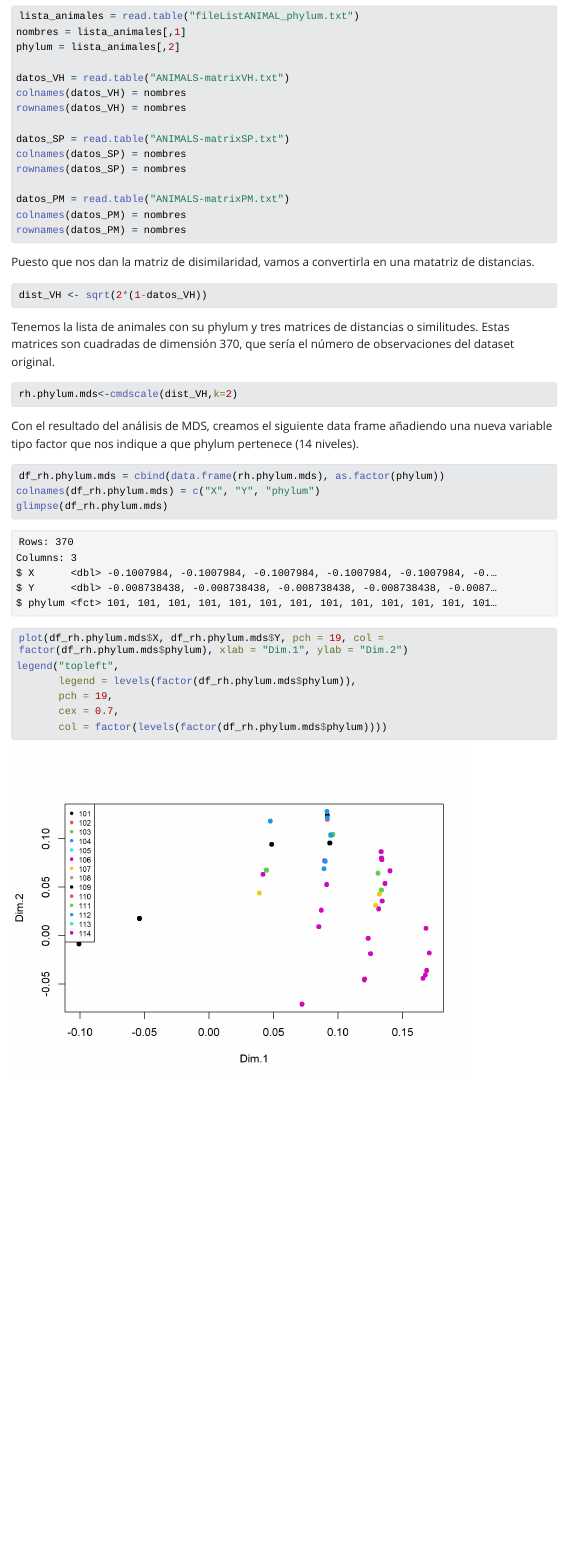
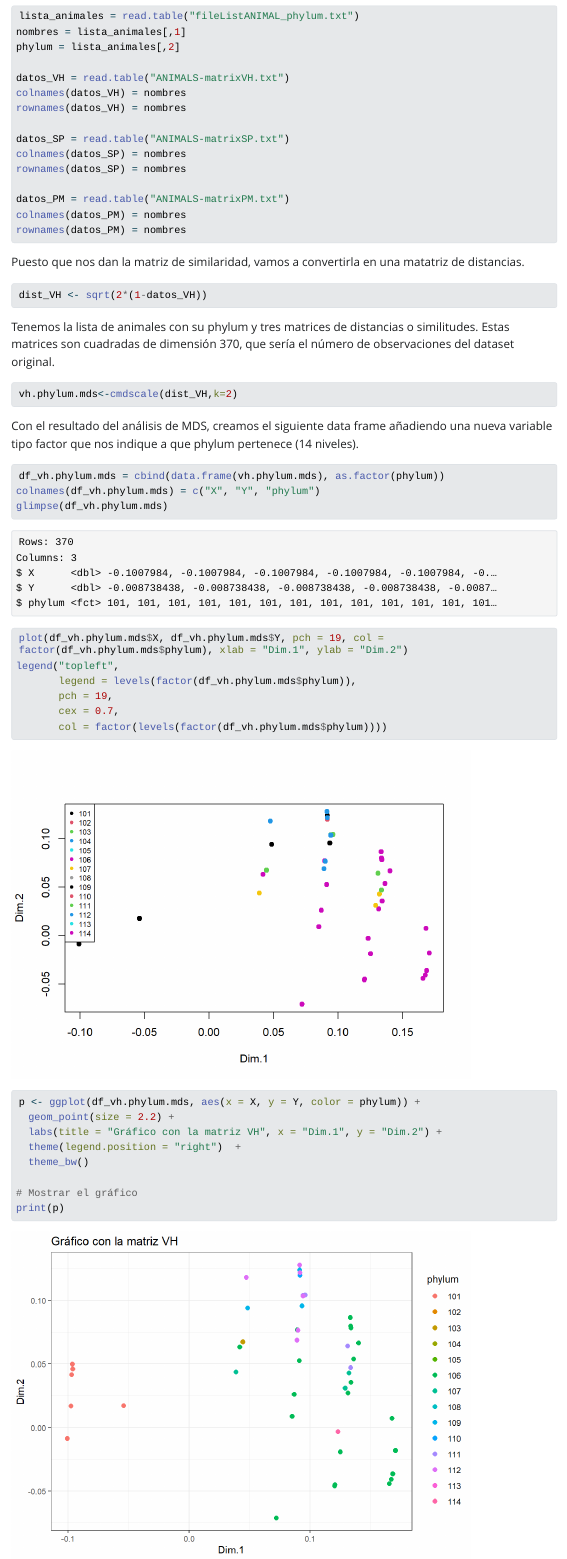
Before and after one commit to XiscoRibera/Entrega5_AD_MDS, a Quarto document (Entrega5_AD_MDS.qmd): the page in a window 1100 px wide, from 950 px down. The pictures show the output file Entrega5_AD_MDS.html that the author committed with the source, opened offline; Quarto's library style sheets are replaced by a plain one without menus; long lines of code are wrapped.

Commit message:
cambio con ggplot, decidir con cual nos quedamos

````diff
--- a/Entrega5_AD_MDS.qmd
+++ b/Entrega5_AD_MDS.qmd
@@ -54,7 +54,7 @@ rownames(datos_PM) = nombres
 ```
 
 
-Puesto que nos dan la matriz de disimilaridad, vamos a convertirla en una matatriz de distancias.
+Puesto que nos dan la matriz de similaridad, vamos a convertirla en una matatriz de distancias.
 
 ```{r}
 dist_VH <- sqrt(2*(1-datos_VH))
@@ -64,22 +64,33 @@ dist_VH <- sqrt(2*(1-datos_VH))
 Tenemos la lista de animales con su phylum y tres matrices de distancias o similitudes. Estas matrices son cuadradas de dimensión 370, que sería el número de observaciones del dataset original.
 
 ```{r}
-rh.phylum.mds<-cmdscale(dist_VH,k=2)
+vh.phylum.mds<-cmdscale(dist_VH,k=2)
 ```
 
 Con el resultado del análisis de MDS, creamos el siguiente data frame añadiendo una nueva variable tipo factor que nos indique a que phylum pertenece (14 niveles).
 
 ```{r}
-df_rh.phylum.mds = cbind(data.frame(rh.phylum.mds), as.factor(phylum))
-colnames(df_rh.phylum.mds) = c("X", "Y", "phylum")
-glimpse(df_rh.phylum.mds)
+df_vh.phylum.mds = cbind(data.frame(vh.phylum.mds), as.factor(phylum))
+colnames(df_vh.phylum.mds) = c("X", "Y", "phylum")
+glimpse(df_vh.phylum.mds)
 ```
 
 ```{r}
-plot(df_rh.phylum.mds$X, df_rh.phylum.mds$Y, pch = 19, col = factor(df_rh.phylum.mds$phylum), xlab = "Dim.1", ylab = "Dim.2")
+plot(df_vh.phylum.mds$X, df_vh.phylum.mds$Y, pch = 19, col = factor(df_vh.phylum.mds$phylum), xlab = "Dim.1", ylab = "Dim.2")
 legend("topleft",
-       legend = levels(factor(df_rh.phylum.mds$phylum)),
+       legend = levels(factor(df_vh.phylum.mds$phylum)),
        pch = 19,
        cex = 0.7,
-       col = factor(levels(factor(df_rh.phylum.mds$phylum))))
+       col = factor(levels(factor(df_vh.phylum.mds$phylum))))
 ```
+
+```{r}
+p <- ggplot(df_vh.phylum.mds, aes(x = X, y = Y, color = phylum)) +
+  geom_point(size = 2.2) +
+  labs(title = "Gráfico con la matriz VH", x = "Dim.1", y = "Dim.2") +
+  theme(legend.position = "right")  +
+  theme_bw()
+
+# Mostrar el gráfico
+print(p)
+```
````
Also changed, not shown: Entrega5_AD_MDS.html, Entrega5_AD_MDS_files/figure-html/unnamed-chunk-7-1.png (added).
